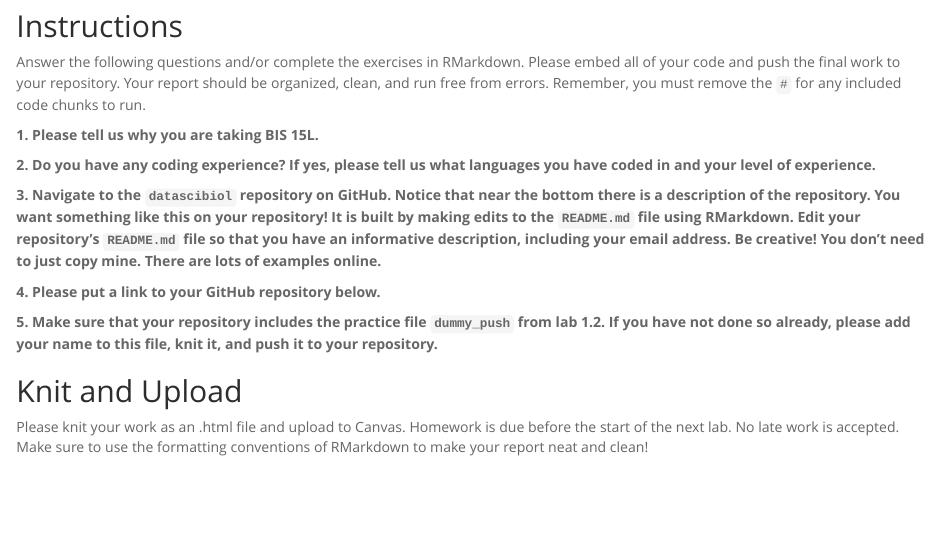
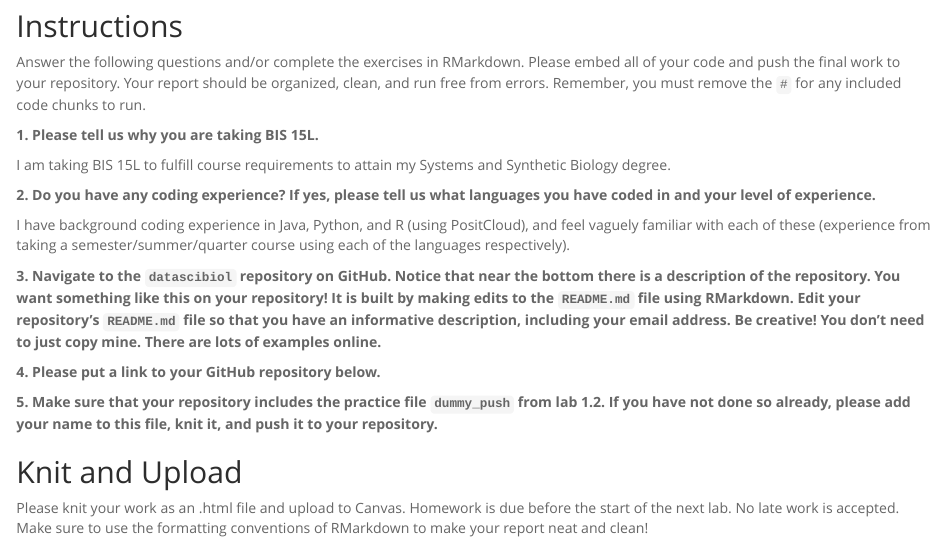
Before and after one commit to avongs-ucd/BIS15LW2026_avongsavanh, an R Markdown document (lab1/hw1.Rmd): the page in a window 1100 px wide, from 130 px down. Rendered offline with R 4.5, knitr and Pandoc, with nearby package versions.

Commit message:
hw1 update

```diff
--- a/lab1/hw1.Rmd
+++ b/lab1/hw1.Rmd
@@ -12,12 +12,18 @@ Answer the following questions and/or complete the exercises in RMarkdown. Pleas
 
 **1. Please tell us why you are taking BIS 15L.**
 
+I am taking BIS 15L to fulfill course requirements to attain my Systems and Synthetic Biology degree.
+
 **2. Do you have any coding experience? If yes, please tell us what languages you have coded in and your level of experience.**
+
+I have background coding experience in Java, Python, and R (using PositCloud), and feel vaguely familiar with each of these (experience from taking a semester/summer/quarter course using each of the languages respectively).
 
 **3. Navigate to the `datascibiol` repository on GitHub. Notice that near the bottom there is a description of the repository. You want something like this on your repository! It is built by making edits to the `README.md` file using RMarkdown. Edit your repository's `README.md` file so that you have an informative description, including your email address. Be creative! You don't need to just copy mine. There are lots of examples online.**
 
 **4. Please put a link to your GitHub repository below.**
 
+
+
 **5. Make sure that your repository includes the practice file `dummy_push` from lab 1.2. If you have not done so already, please add your name to this file, knit it, and push it to your repository.**
 
 ## Knit and Upload
```
